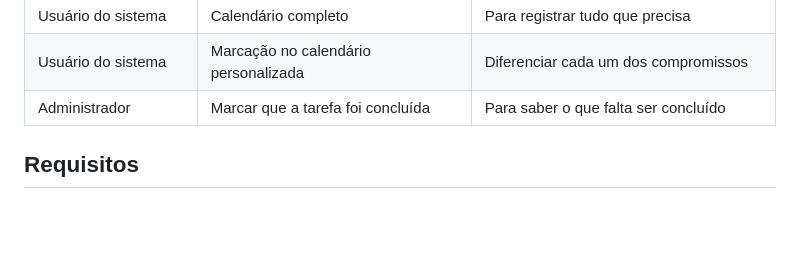
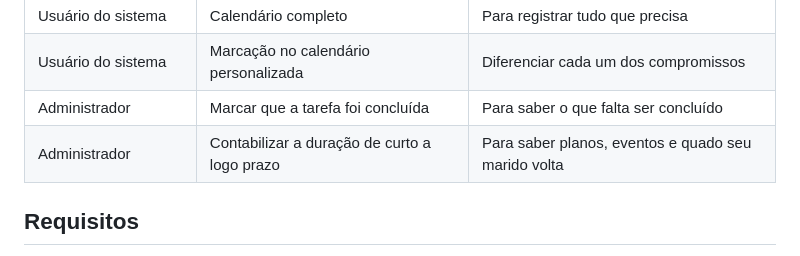
Before and after one commit to ICEI-PUC-Minas-PMV-ADS/pmv-ads-2024-1-e2-proj-int-t3-grupo03, a Markdown page: docs/02-Especificação do Projeto.md, the part around the change. Rendered like a GitHub page; blank space fills up the shorter version.

Commit message:
Update 02-Especificação do Projeto.md
Alteração

```diff
--- a/docs/02-Especificação do Projeto.md
+++ b/docs/02-Especificação do Projeto.md
@@ -43,7 +43,8 @@ Com base na análise das personas forma identificadas as seguintes histórias de
 |Usuário do sistema       | Faz lista de tarefas, lista de compras        | Lista uma sobre a outra, tendo ordem             |
 |Usuário do sistema       | Calendário completo                           | Para registrar tudo que precisa                 |
 |Usuário do sistema       | Marcação no calendário personalizada          | Diferenciar cada um dos compromissos            |
-|Administrador             | Marcar que a tarefa foi concluída             | Para saber o que falta ser concluído    | Contabilizar a duração de curto a logo prazo  | Para saber planos, eventos e quado seu marido volta |
+|Administrador             | Marcar que a tarefa foi concluída             | Para saber o que falta ser concluído
+|Administrador             | Contabilizar a duração de curto a logo prazo  | Para saber planos, eventos e quado seu marido volta |
 
 ## Requisitos
 
```
